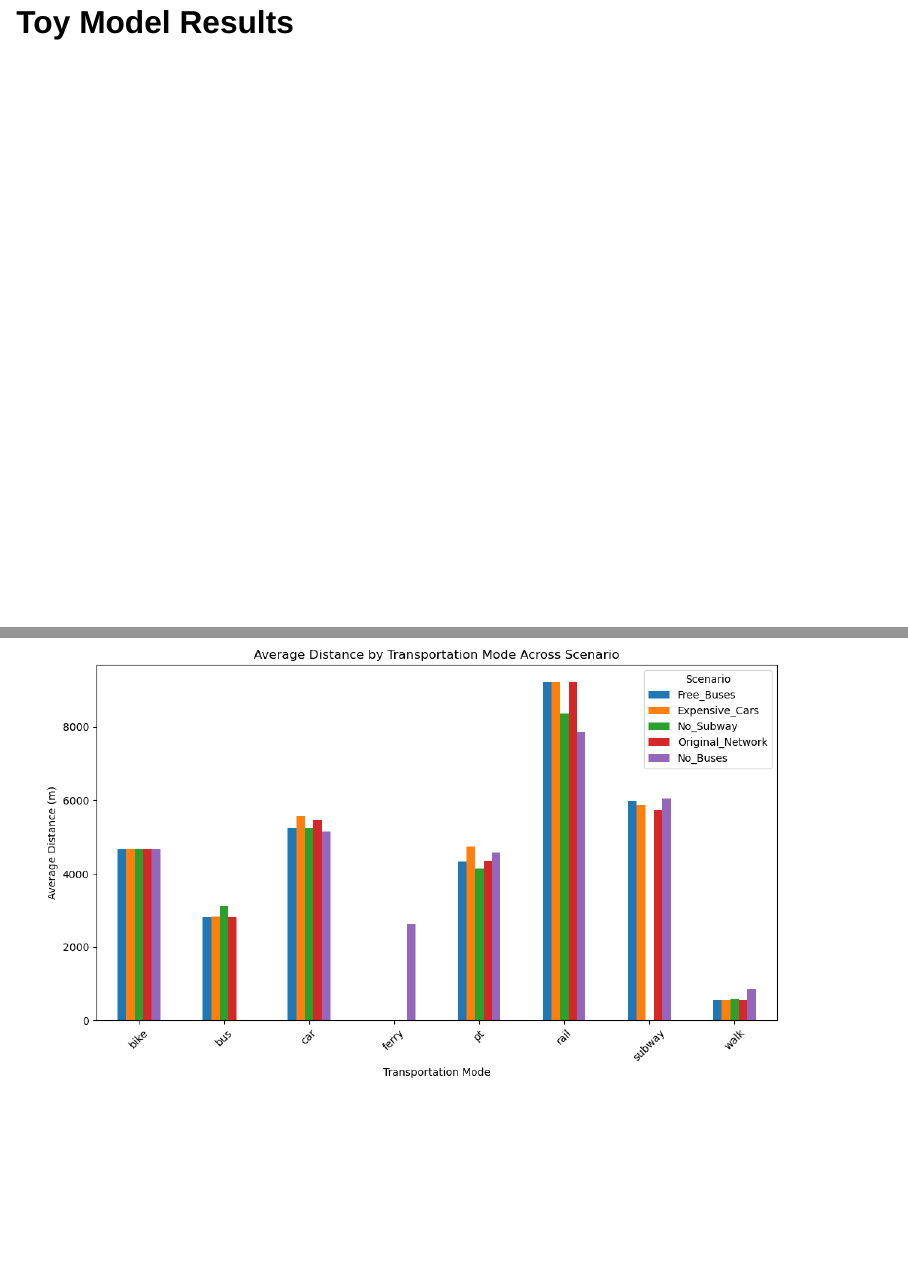
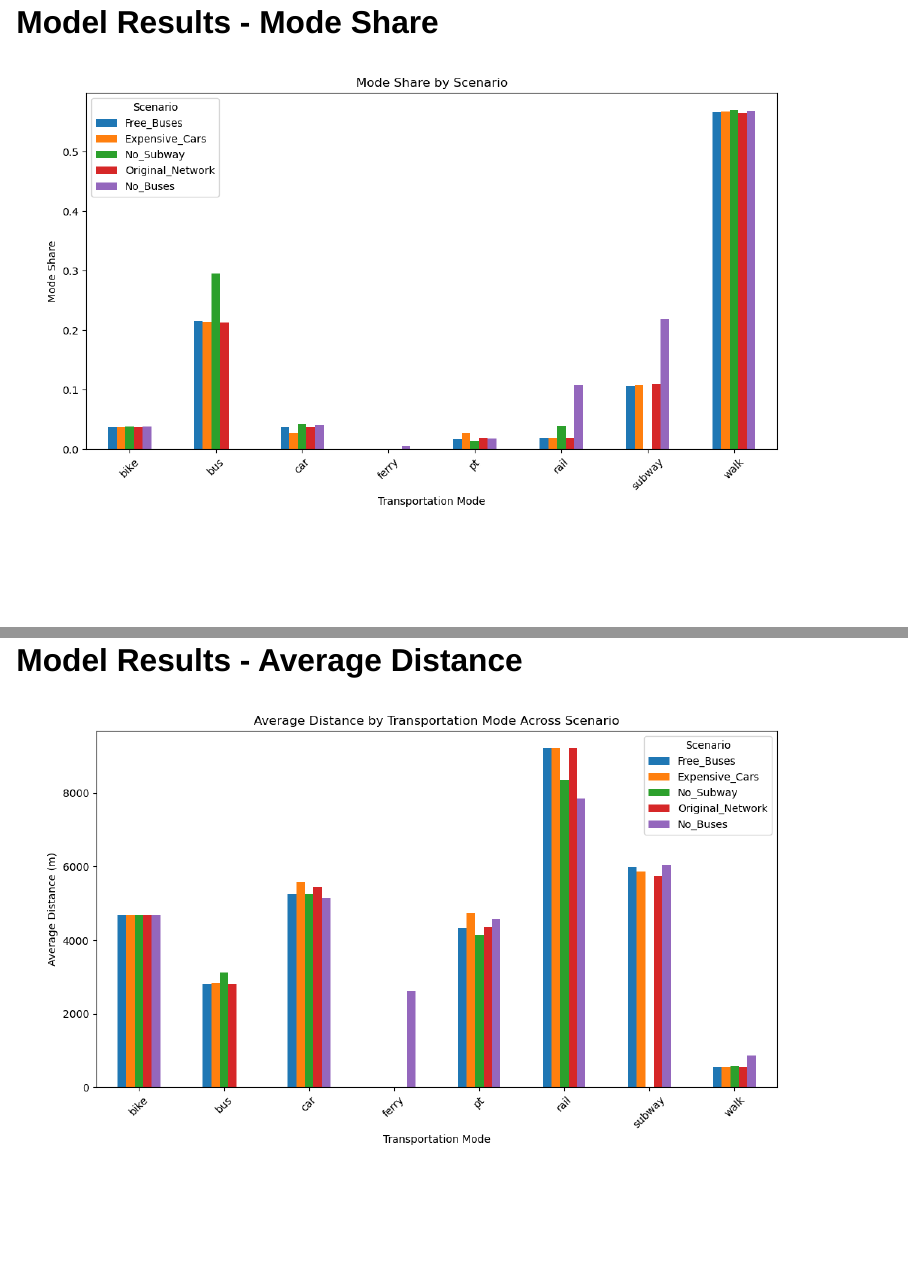
Before and after one commit to adamdennett/AUM2024, a Quarto document (AUM2024Presentation.qmd): pages 29 and 30 of 34 before the commit and pages 29 and 30 of 33 after it, joined at a grey line. Rendered offline with R 4.5, knitr and Pandoc in place of Quarto, with nearby package versions; drawn as Slidy slides in place of the format the file asks for.

Commit message:
Tom format changes

```diff
--- a/AUM2024Presentation.qmd
+++ b/AUM2024Presentation.qmd
@@ -276,13 +276,13 @@ individuals in transport, perform in relation to reaching **net zero**?
 
 -   Purpose: Learn the model, what's possible and what's not
 
-![](images/londinium-pt-network.png){width="90%"}
+![](images/londinium-pt-network.png){width="100%"}
 
-# Toy Model Results
+# Model Results - Mode Share
 
+![](images/mode_share.png){width="90%"}
 
+# Model Results - Average Distance
 
 ![](images/Distance.png){width="90%"}
-![](images/duration.png){width="90%"}
-![](images/mode_share.png){width="90%"}
 
```
Also changed, not shown: AUM2024Presentation.html, AUM2024Presentation.qmd (2 more changed lines).
